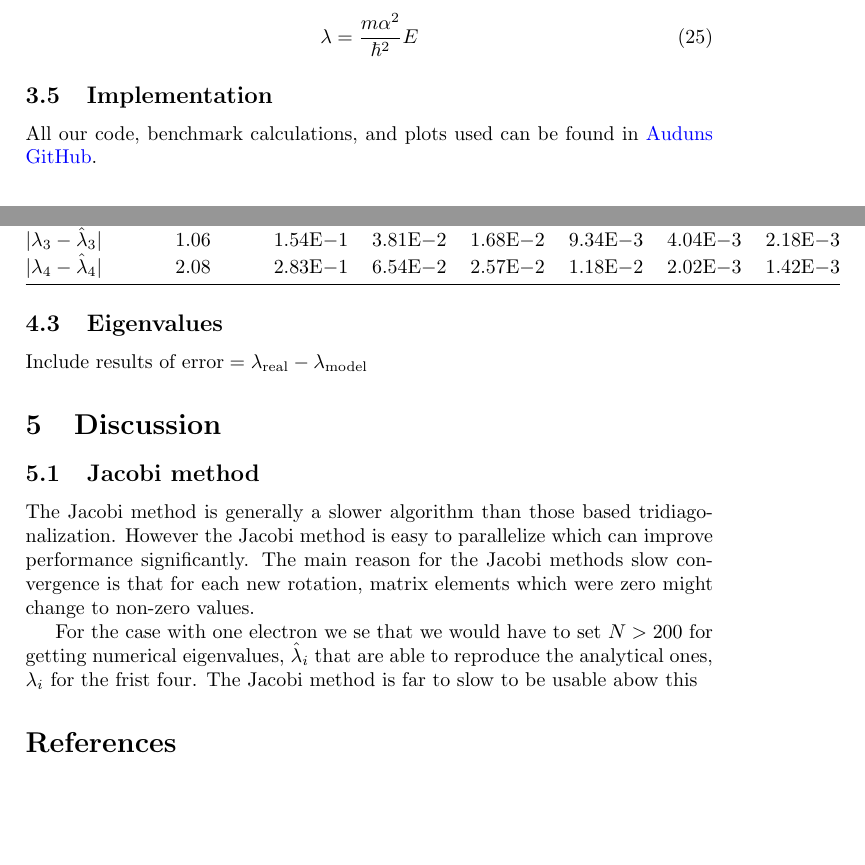
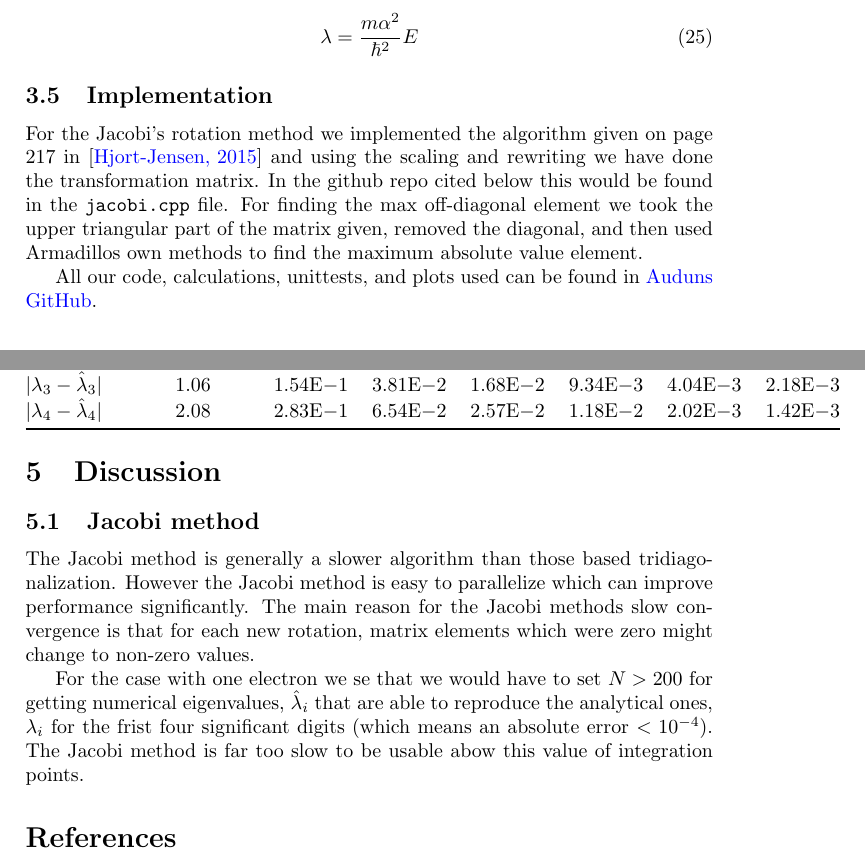
Before and after one commit to auduntre/FYS4150, a LaTeX document (Project 2/LaTeX_report/project2.tex): two parts of pages 5 and 6 of 6, joined at a grey line, cut so that both start at the same text, the shorter picture padded with empty space. Compiled offline with pdfLaTeX.

Commit message:
implementation

```diff
--- a/Project 2/LaTeX_report/project2.tex
+++ b/Project 2/LaTeX_report/project2.tex
@@ -254,7 +254,9 @@ Finally we have defined $\lambda$ as
 
 \subsection{Implementation}
 
-All our code, benchmark calculations, and plots used can be found in \href{https://github.com/auduntre/FYS4150/tree/master/Project%202}{Auduns GitHub}.
+For the Jacobi's rotation method we implemented the algorithm given on page 217 in \cite{Jensen} and using the scaling and rewriting we have done the transformation matrix. In the github repo cited below this would be found in the \verb+jacobi.cpp+ file. For finding the max off-diagonal element we took the upper triangular part of the matrix given, removed the diagonal, and then used Armadillos own methods to find the maximum absolute value element.
+
+All our code, calculations, unittests, and plots used can be found in \href{https://github.com/auduntre/FYS4150/tree/master/Project%202}{Auduns GitHub}.
 
 \section{Results}
 \subsection{Preservation of dot product}
@@ -307,15 +309,11 @@ $|\lambda_4 - \hat{\lambda}_4|$    &    $2.08$&    $2.83\mathrm{E}{-1}$&    $6.5
 \end{tabular}
 \end{center}
 
-\subsection{Eigenvalues}
-
-Include results of $\text{error}=\lambda_{\text{real}} - \lambda_{\text{model}}$
-
 \section{Discussion}
 \subsection{Jacobi method}
 The Jacobi method is generally a slower algorithm than those based tridiagonalization. However the Jacobi method is easy to parallelize which can improve performance significantly. The main reason for the Jacobi methods slow convergence is that for each new rotation, matrix elements which were zero might change to non-zero values.
 
-For the case with one electron we se that we would have to set $N > 200$ for getting numerical eigenvalues, $\hat{\lambda}_i$ that are able to reproduce the analytical ones, $\lambda_i$ for the frist four. The Jacobi method is far to slow to be usable abow this
+For the case with one electron we se that we would have to set $N > 200$ for getting numerical eigenvalues, $\hat{\lambda}_i$ that are able to reproduce the analytical ones, $\lambda_i$ for the frist four significant digits (which means an absolute error $< 10^{-4}$). The Jacobi method is far too slow to be usable abow this value of integration points.
 
 
 \bibliography{references}
```
